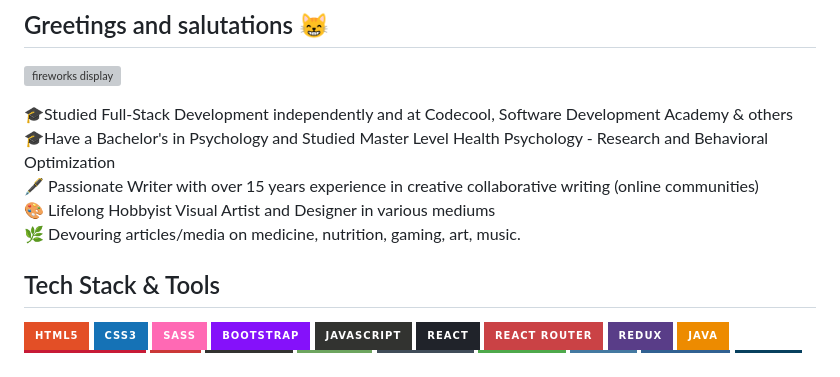
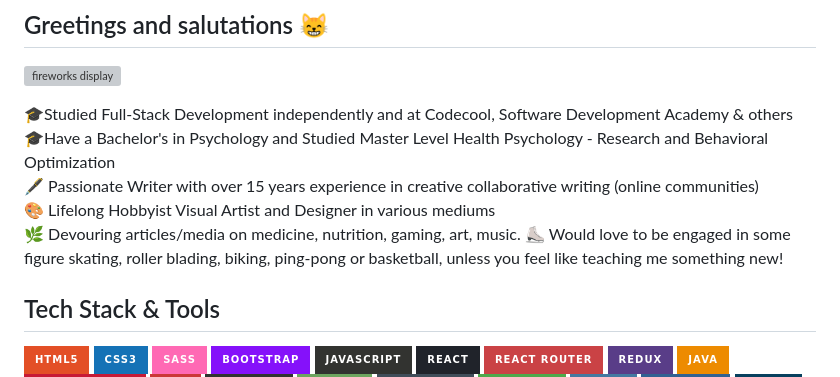
Before and after one commit to astrahalora/Astrahalora, a Markdown page: README.md, the part around the change. GitHub-like rendering; badges without logos; grey boxes are pictures that could not be loaded.

Commit message:
Add sports

```diff
--- a/README.md
+++ b/README.md
@@ -7,6 +7,7 @@
 🖋 Passionate Writer with over 15 years experience in creative collaborative writing (online communities)<br>
 🎨 Lifelong Hobbyist Visual Artist and Designer in various mediums<br>
 🌿 Devouring articles/media on medicine, nutrition, gaming, art, music.
+⛸ Would love to be engaged in some figure skating, roller blading, biking, ping-pong or basketball, unless you feel like teaching me something new!
 
 ## Tech Stack & Tools
 ![HTML5](https://img.shields.io/badge/html5-%23E34F26.svg?style=for-the-badge&logo=html5&logoColor=white)
```
